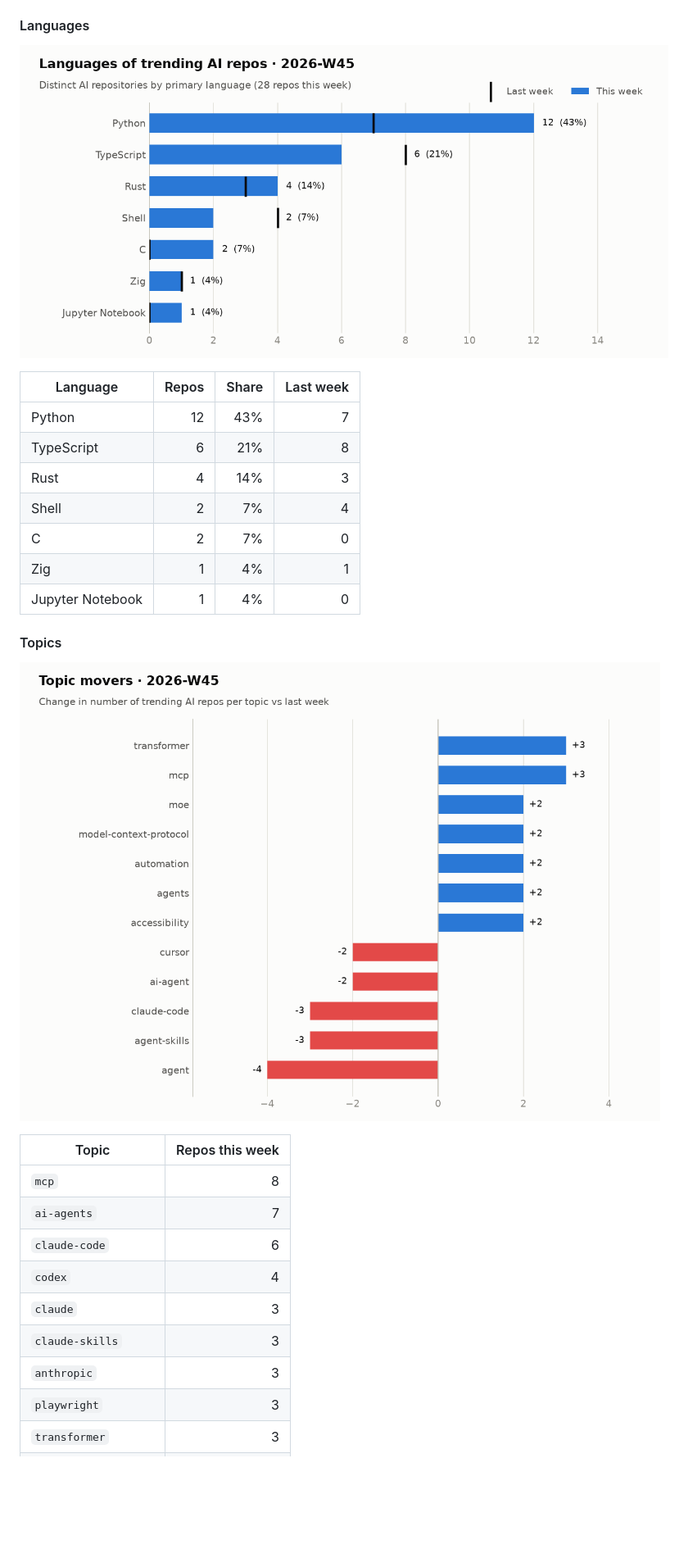
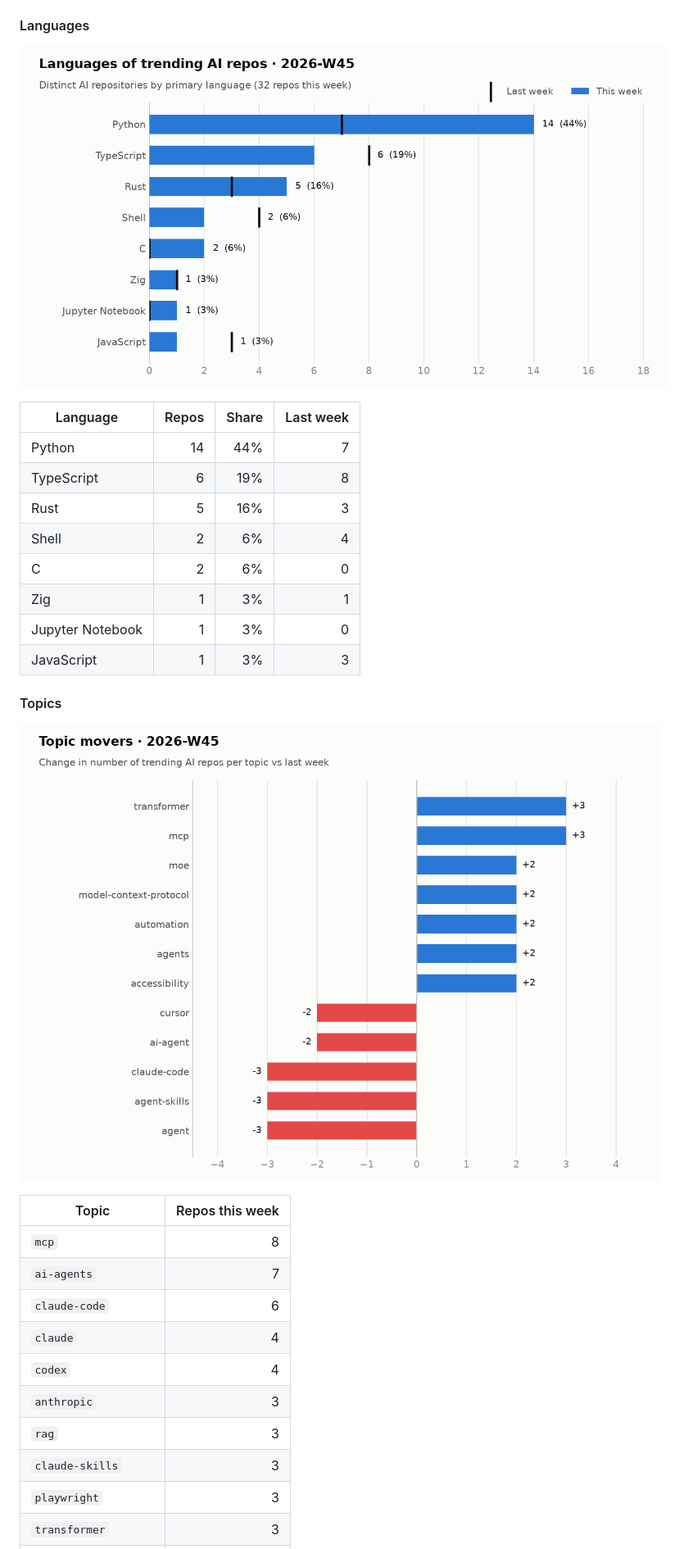
Before and after one commit to arielshakaramiro/trending-ai-repos, a Markdown page: README.md, the part around one of its changes. Shown at 82% size. Drawn GitHub-style; pictures changed too: charts/2026-W45-languages.png, charts/2026-W45-topics.png; blank space fills up the shorter version.

```diff
--- a/README.md
+++ b/README.md
@@ -43,13 +42,14 @@ Every morning a GitHub Actions workflow reads the GitHub trending page, looks up
 
 | Language | Repos | Share | Last week |
 |---|--:|--:|--:|
-| Python | 12 | 43% | 7 |
-| TypeScript | 6 | 21% | 8 |
-| Rust | 4 | 14% | 3 |
-| Shell | 2 | 7% | 4 |
-| C | 2 | 7% | 0 |
-| Zig | 1 | 4% | 1 |
-| Jupyter Notebook | 1 | 4% | 0 |
+| Python | 14 | 44% | 7 |
+| TypeScript | 6 | 19% | 8 |
+| Rust | 5 | 16% | 3 |
+| Shell | 2 | 6% | 4 |
+| C | 2 | 6% | 0 |
+| Zig | 1 | 3% | 1 |
+| Jupyter Notebook | 1 | 3% | 0 |
+| JavaScript | 1 | 3% | 3 |
 
 #### Topics
 
@@ -60,10 +60,11 @@ Every morning a GitHub Actions workflow reads the GitHub trending page, looks up
 | `mcp` | 8 |
 | `ai-agents` | 7 |
 | `claude-code` | 6 |
+| `claude` | 4 |
 | `codex` | 4 |
-| `claude` | 3 |
+| `anthropic` | 3 |
+| `rag` | 3 |
 | `claude-skills` | 3 |
-| `anthropic` | 3 |
 | `playwright` | 3 |
 | `transformer` | 3 |
 | `automation` | 3 |
```
Also changed, not shown: other parts of README.md (+25 -27 lines), charts/2026-W45-languages-dark.png, charts/2026-W45-topics-dark.png, 1 other file.
